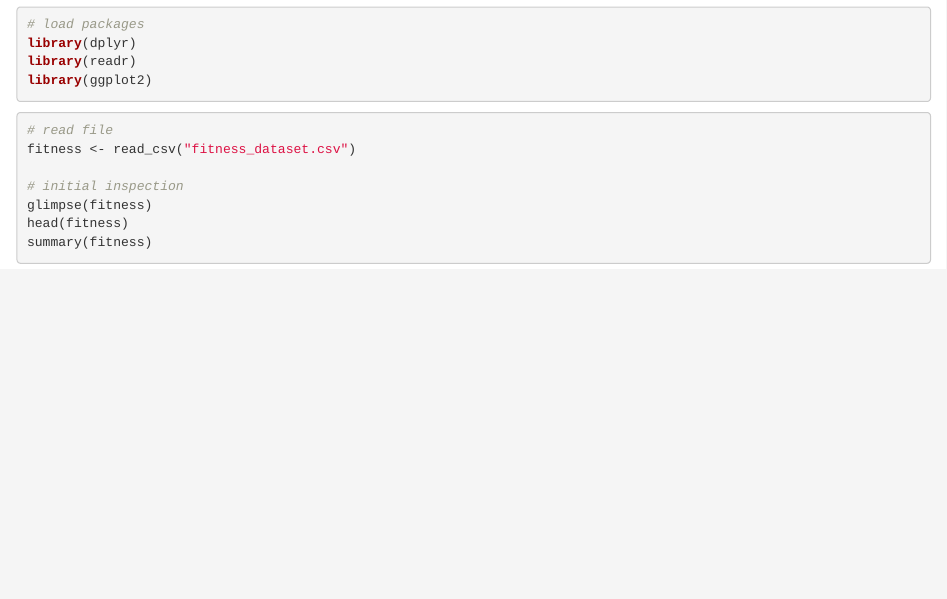
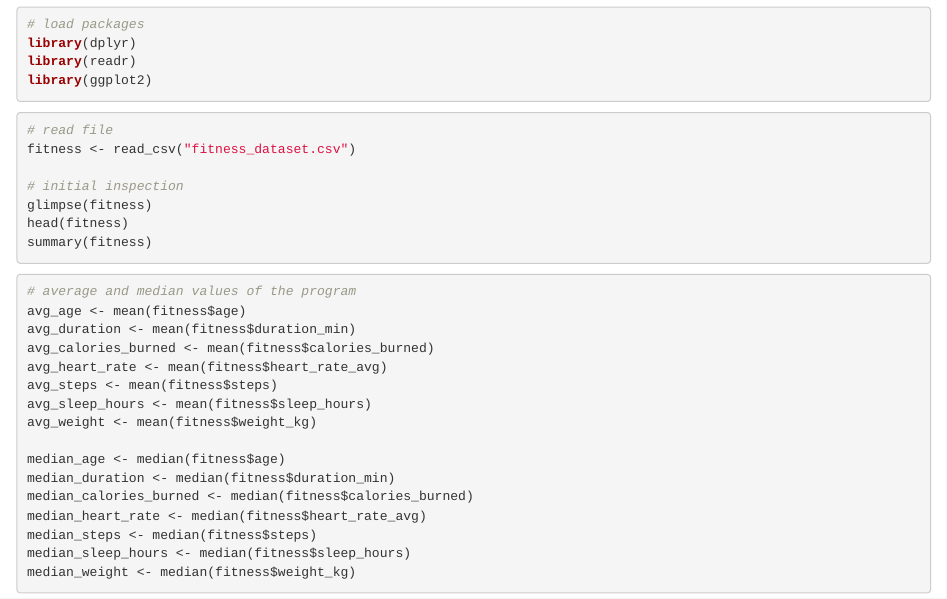
Before and after one commit to julianascii/random-fitness-data, an R Markdown document (analysis.Rmd): the page in a window 1100 px wide, from 100 px down. Rendered offline with R 4.5, knitr and Pandoc, with nearby package versions; the code chunks are not run, so their results and figures are left out.

Commit message:
Update analysis.Rmd

````diff
--- a/analysis.Rmd
+++ b/analysis.Rmd
@@ -20,3 +20,21 @@ glimpse(fitness)
 head(fitness)
 summary(fitness)
 ```
+
+```{r}
+# average and median values of the program
+avg_age <- mean(fitness$age)
+avg_duration <- mean(fitness$duration_min)
+avg_calories_burned <- mean(fitness$calories_burned)
+avg_heart_rate <- mean(fitness$heart_rate_avg)
+avg_steps <- mean(fitness$steps)
+avg_sleep_hours <- mean(fitness$sleep_hours)
+avg_weight <- mean(fitness$weight_kg)
+
+median_age <- median(fitness$age)
+median_duration <- median(fitness$duration_min)
+median_calories_burned <- median(fitness$calories_burned)
+median_heart_rate <- median(fitness$heart_rate_avg)
+median_steps <- median(fitness$steps)
+median_sleep_hours <- median(fitness$sleep_hours)
+median_weight <- median(fitness$weight_kg)
````
